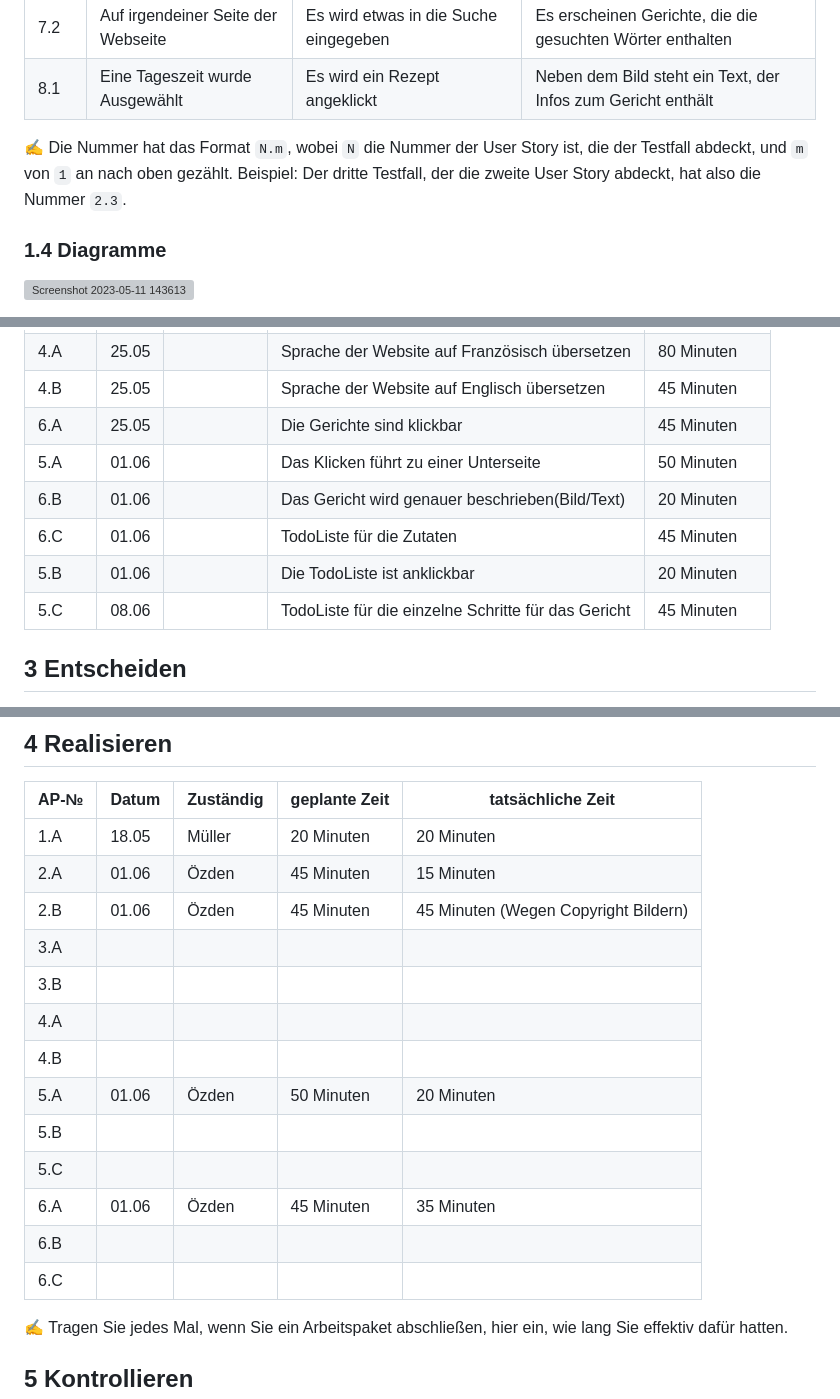
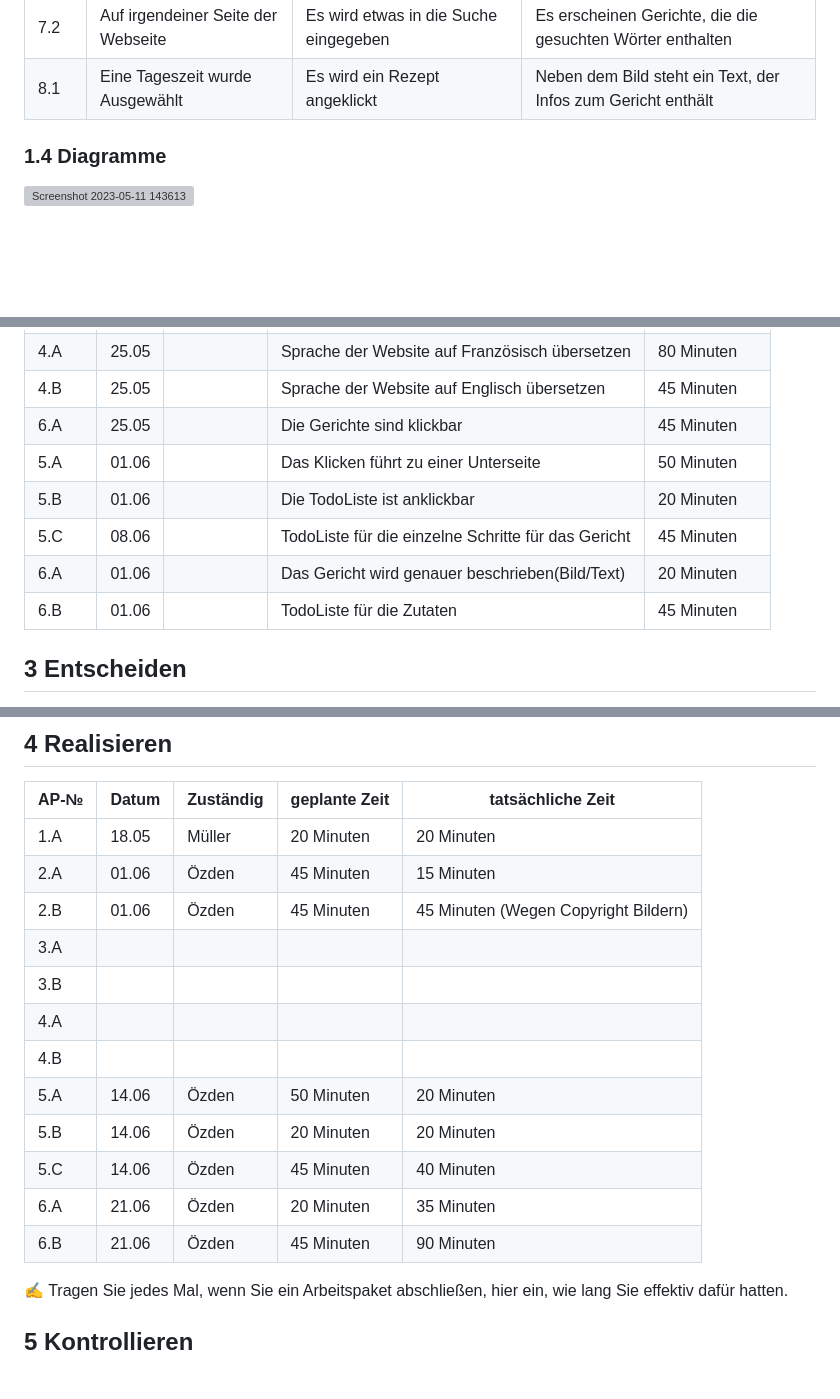
Before and after one commit to NathanielConstructive/LA1600, a Markdown page: projektdokumentation.md, 3 parts joined by grey strips. Rendered like a GitHub page; blank space fills up the shorter version; grey boxes are pictures that could not be loaded.

```diff
--- a/projektdokumentation.md
+++ b/projektdokumentation.md
@@ -49,7 +49,7 @@ Wir charakterisieren dabei ein Gericht genauer und schreiben eine Rezeptidee (in
 | 8.1  | Eine Tageszeit wurde Ausgewählt | Es wird ein Rezept angeklickt | Neben dem Bild steht ein Text, der Infos zum Gericht enthält |
 
 
-✍️ Die Nummer hat das Format `N.m`, wobei `N` die Nummer der User Story ist, die der Testfall abdeckt, und `m` von `1` an nach oben gezählt. Beispiel: Der dritte Testfall, der die zweite User Story abdeckt, hat also die Nummer `2.3`.
+
 
 ### 1.4 Diagramme
 
@@ -72,10 +72,11 @@ Wir charakterisieren dabei ein Gericht genauer und schreiben eine Rezeptidee (in
 | 4.B  | 25.05      |           |   Sprache der Website auf Englisch übersetzen           |  45 Minuten             |
 | 6.A  |  25.05  |           | Die Gerichte sind klickbar             |     45 Minuten|
 | 5.A  | 01.06 |           | Das Klicken führt zu einer Unterseite             |   50 Minuten            |
-| 6.B  | 01.06 |           | Das Gericht wird genauer beschrieben(Bild/Text)|    20 Minuten           |
-| 6.C  |  01.06     |           |  TodoListe für die Zutaten            |    45 Minuten           |
 | 5.B  |  01.06     |           |   Die TodoListe ist anklickbar           |  20 Minuten             |
 | 5.C  |   08.06    |           |   TodoListe für die einzelne Schritte für das Gericht           | 45 Minuten              |
+| 6.A  | 01.06 |           | Das Gericht wird genauer beschrieben(Bild/Text)|    20 Minuten           |
+| 6.B  |  01.06     |           |  TodoListe für die Zutaten            |    45 Minuten           |
+
 
 
 ## 3 Entscheiden
@@ -86,19 +87,19 @@ Wir haben uns entschieden, eine Website zu erstellen, die Gerichte und kleine Te
 
 | AP-№ | Datum | Zuständig | geplante Zeit | tatsächliche Zeit |
 | ---- | ----- | --------- | ------------- | ----------------- |
-| 1.A  | 18.05 | Müller          |  20 Minuten             |  20 Minuten                 |
-| 2.A  | 01.06      |  Özden         |  45 Minuten             |  15 Minuten  |
+| 1.A  | 18.05 |Müller|  20 Minuten     |  20 Minuten                 |
+| 2.A  | 01.06 |Özden|  45 Minuten    |  15 Minuten  |
 |2.B|01.06|Özden|45 Minuten|45 Minuten (Wegen Copyright Bildern)|
 |3.A|||||
 |3.B|||||
 |4.A|||||
 |4.B|||||
-|5.A|01.06|Özden|50 Minuten|20 Minuten|
-|5.B|||||
-|5.C|||||
-|6.A|01.06|Özden|45 Minuten|35 Minuten|
-|6.B|||||
-|6.C|||||
+|5.A|14.06|Özden|50 Minuten|20 Minuten|
+|5.B|14.06|Özden|20 Minuten|20 Minuten|
+|5.C|14.06|Özden|45 Minuten|40 Minuten|
+|6.A|21.06|Özden|20 Minuten|35 Minuten|
+|6.B|21.06|Özden|45 Minuten|90 Minuten|
+
 
 ✍️ Tragen Sie jedes Mal, wenn Sie ein Arbeitspaket abschließen, hier ein, wie lang Sie effektiv dafür hatten.
 
```
